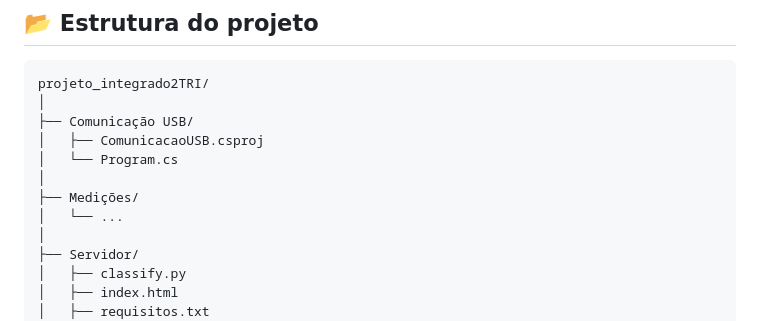
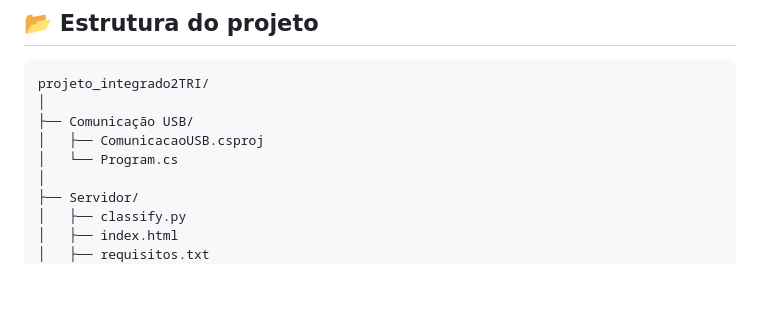
Before and after one commit to joaolucaasz/projeto_integrado2TRI, a Markdown page: README.md, the part around the change. Drawn GitHub-style; blank space fills up the shorter version.

Commit message:
Update project structure in README
Removed 'Medições' directory from the project structure.

```diff
--- a/README.md
+++ b/README.md
@@ -32,9 +32,6 @@ projeto_integrado2TRI/
 ├── Comunicação USB/
 │   ├── ComunicacaoUSB.csproj
 │   └── Program.cs
-│
-├── Medições/
-│   └── ...
 │
 ├── Servidor/
 │   ├── classify.py
```
